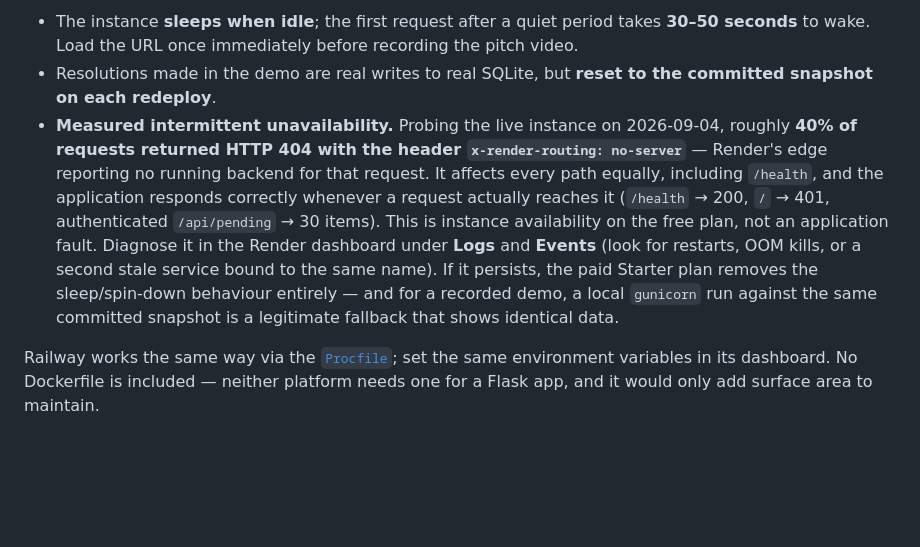
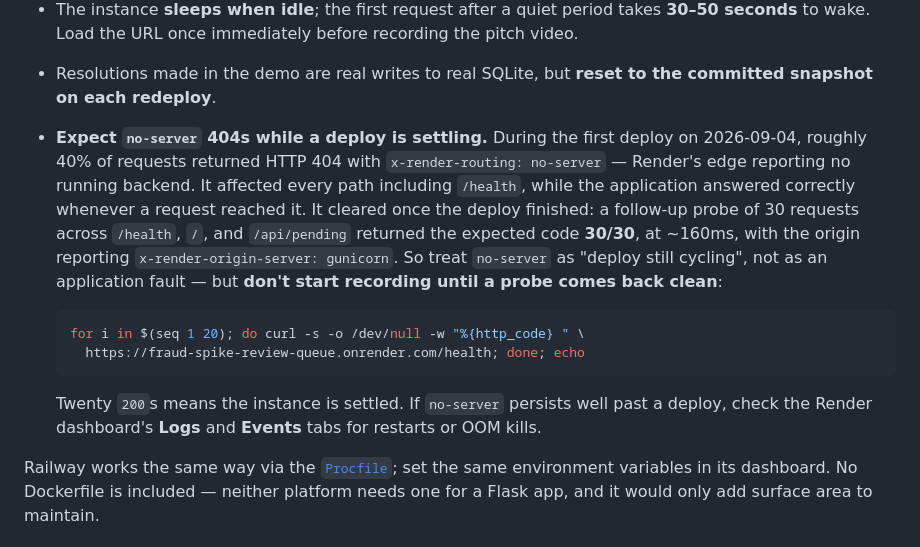
Before and after one commit to fyzahm3/fraud-spike-detector, a Markdown page: README.md, the part around the change. GitHub-like rendering; blank space fills up the shorter version.

Commit message:
docs: correct the no-server caveat — it was deploy churn, and it cleared
The earlier note recorded a real measurement (~40% of requests returning HTTP
404 with x-render-routing: no-server) but attributed it to standing free-plan
instance availability. That attribution was wrong: it was the service still
cycling through its first deploy. A follow-up probe of 30 requests across
/health, / and /api/pending now returns the expected code 30/30 at ~160ms, with
the origin reporting x-render-origin-server: gunicorn.

Rewrites the caveat to say what it actually is — "deploy still settling" — and
replaces the dashboard-spelunking advice with the probe loop to run before
recording the pitch video.

Co-Authored-By: Claude Opus 5 <noreply@anthropic.com>

````diff
--- a/README.md
+++ b/README.md
@@ -225,7 +225,14 @@ Roughly a 20-minute path, most of it waiting on the first build.
 
 - The instance **sleeps when idle**; the first request after a quiet period takes **30–50 seconds** to wake. Load the URL once immediately before recording the pitch video.
 - Resolutions made in the demo are real writes to real SQLite, but **reset to the committed snapshot on each redeploy**.
-- **Measured intermittent unavailability.** Probing the live instance on 2026-09-04, roughly **40% of requests returned HTTP 404 with the header `x-render-routing: no-server`** — Render's edge reporting no running backend for that request. It affects every path equally, including `/health`, and the application responds correctly whenever a request actually reaches it (`/health` → 200, `/` → 401, authenticated `/api/pending` → 30 items). This is instance availability on the free plan, not an application fault. Diagnose it in the Render dashboard under **Logs** and **Events** (look for restarts, OOM kills, or a second stale service bound to the same name). If it persists, the paid Starter plan removes the sleep/spin-down behaviour entirely — and for a recorded demo, a local `gunicorn` run against the same committed snapshot is a legitimate fallback that shows identical data.
+- **Expect `no-server` 404s while a deploy is settling.** During the first deploy on 2026-09-04, roughly 40% of requests returned HTTP 404 with `x-render-routing: no-server` — Render's edge reporting no running backend. It affected every path including `/health`, while the application answered correctly whenever a request reached it. It cleared once the deploy finished: a follow-up probe of 30 requests across `/health`, `/`, and `/api/pending` returned the expected code **30/30**, at ~160ms, with the origin reporting `x-render-origin-server: gunicorn`. So treat `no-server` as "deploy still cycling", not as an application fault — but **don't start recording until a probe comes back clean**:
+
+  ```bash
+  for i in $(seq 1 20); do curl -s -o /dev/null -w "%{http_code} " \
+    https://fraud-spike-review-queue.onrender.com/health; done; echo
+  ```
+
+  Twenty `200`s means the instance is settled. If `no-server` persists well past a deploy, check the Render dashboard's **Logs** and **Events** tabs for restarts or OOM kills.
 
 Railway works the same way via the [`Procfile`](Procfile); set the same environment variables in its dashboard. No Dockerfile is included — neither platform needs one for a Flask app, and it would only add surface area to maintain.
 
````
